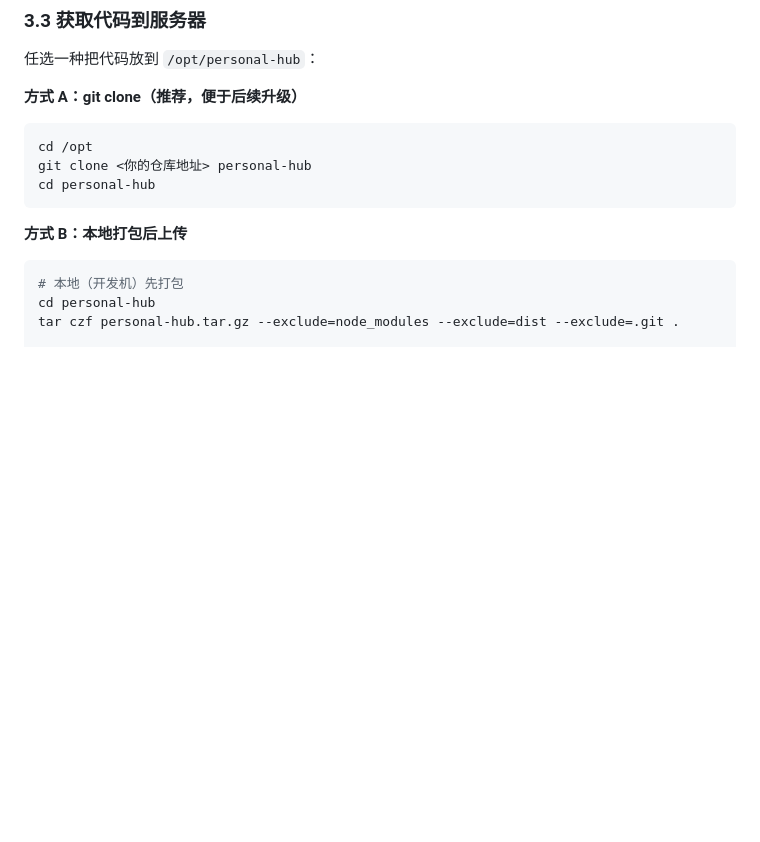
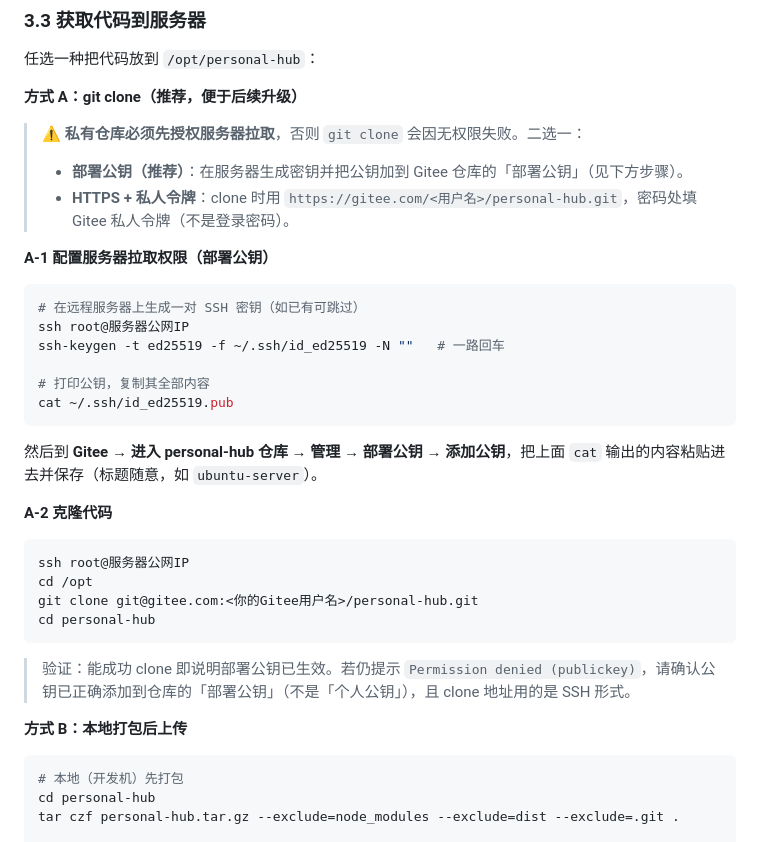
Before and after one commit to forest-jfl/personal-hub, a Markdown page: DEPLOYMENT.md, the part around the change. Rendered like a GitHub page; blank space fills up the shorter version.

Commit message:
docs: add Gitee deploy-key step to DEPLOYMENT.md for git clone

````diff
--- a/DEPLOYMENT.md
+++ b/DEPLOYMENT.md
@@ -99,11 +99,33 @@ sudo bash deploy/setup.sh
 
 **方式 A：git clone（推荐，便于后续升级）**
 
+> ⚠️ **私有仓库必须先授权服务器拉取**，否则 `git clone` 会因无权限失败。二选一：
+> - **部署公钥（推荐）**：在服务器生成密钥并把公钥加到 Gitee 仓库的「部署公钥」（见下方步骤）。
+> - **HTTPS + 私人令牌**：clone 时用 `https://gitee.com/<用户名>/personal-hub.git`，密码处填 Gitee 私人令牌（不是登录密码）。
+
+**A-1 配置服务器拉取权限（部署公钥）**
+
 ```bash
+# 在远程服务器上生成一对 SSH 密钥（如已有可跳过）
+ssh root@服务器公网IP
+ssh-keygen -t ed25519 -f ~/.ssh/id_ed25519 -N ""   # 一路回车
+
+# 打印公钥，复制其全部内容
+cat ~/.ssh/id_ed25519.pub
+```
+
+然后到 **Gitee → 进入 personal-hub 仓库 → 管理 → 部署公钥 → 添加公钥**，把上面 `cat` 输出的内容粘贴进去并保存（标题随意，如 `ubuntu-server`）。
+
+**A-2 克隆代码**
+
+```bash
+ssh root@服务器公网IP
 cd /opt
-git clone <你的仓库地址> personal-hub
+git clone git@gitee.com:<你的Gitee用户名>/personal-hub.git
 cd personal-hub
 ```
+
+> 验证：能成功 clone 即说明部署公钥已生效。若仍提示 `Permission denied (publickey)`，请确认公钥已正确添加到仓库的「部署公钥」（不是「个人公钥」），且 clone 地址用的是 SSH 形式。
 
 **方式 B：本地打包后上传**
 
````
